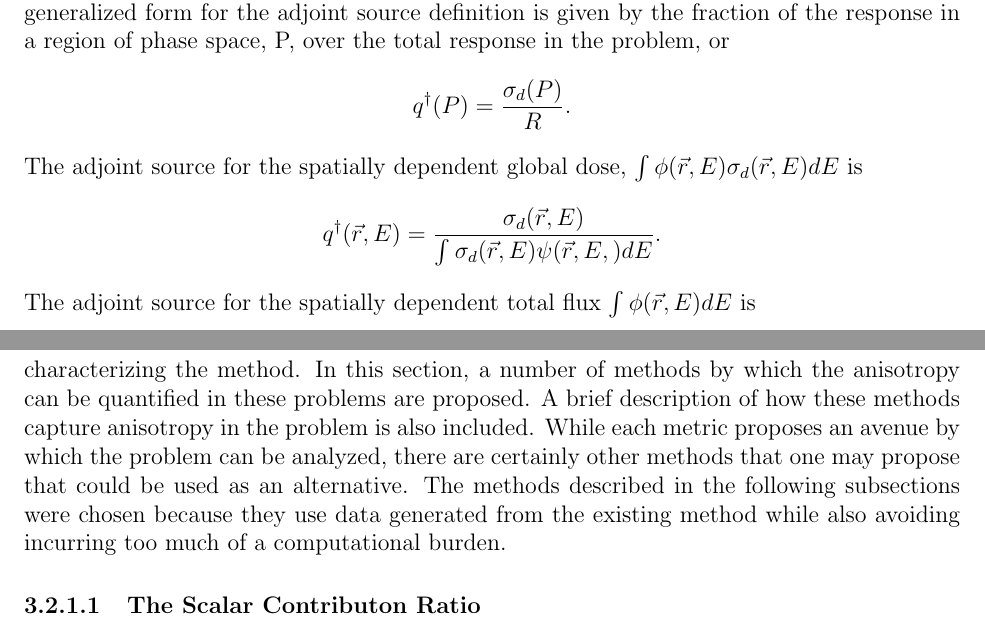
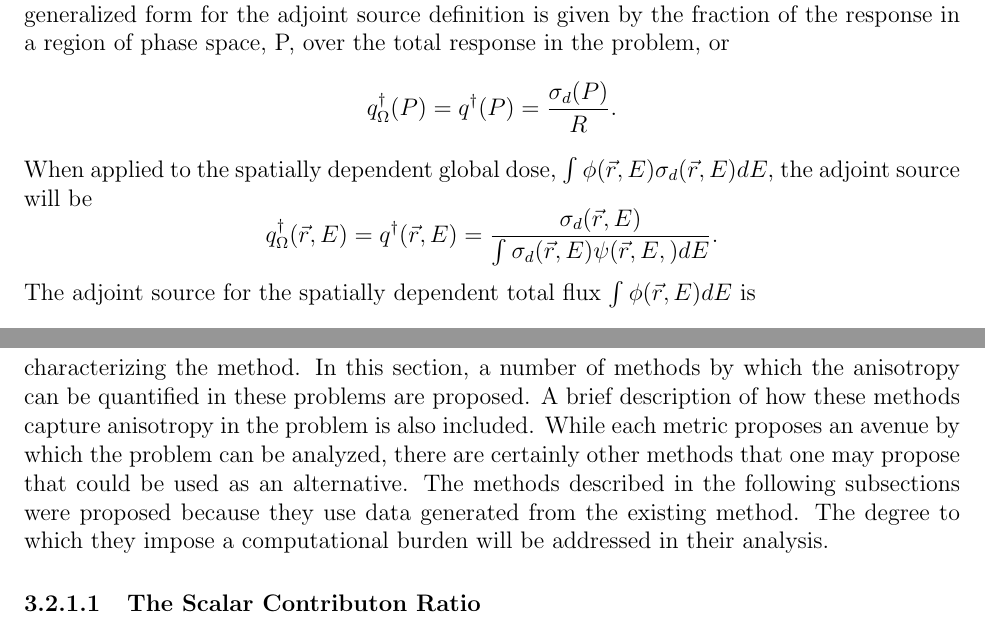
Before and after one commit to munkm/dissertation, a LaTeX thesis (thesis.tex, which reads chapters/methodology/success_metrics.tex, chapters/methodology/theory.tex): two parts of pages 35 and 36 of 54, joined at a grey line, cut so that both start at the same text. Compiled offline with pdfLaTeX.

Commit message:
updating the fwcadis-omega defs to explicitly include omega terms

```diff
--- a/chapters/methodology/success_metrics.tex
+++ b/chapters/methodology/success_metrics.tex
@@ -17,9 +17,9 @@ proposed. A brief description of how these methods capture anisotropy in the
 problem is also included. While each metric proposes an avenue by which the
 problem can be analyzed, there are certainly other methods that one may propose
 that could be used as an alternative. The methods described in the following
-subsections were chosen because they use data generated from the existing method
-while also avoiding incurring too much of a computational burden.
-% Maybe think of a better way to rephrase this last sentence? Not sure right now.
+subsections were proposed because they use data generated from the existing
+method. The degree to which they impose a computational burden will be addressed
+in their analysis.
 
 \subsubsection{The Scalar Contributon Ratio}
 
--- a/chapters/methodology/theory.tex
+++ b/chapters/methodology/theory.tex
@@ -161,13 +161,14 @@ The generalized form for the adjoint source definition is given by the fraction
 of the response in a region of phase space, P, over the total response in the
 problem, or
 \begin{equation*}
-{ q^{\dagger}} (P)=\frac{\sigma_d(P)}{R} .
+  { q^{\dagger}_{\Omega}} (P) = { q^{\dagger}} (P)=\frac{\sigma_d(P)}{R} .
 \end{equation*}
 %
-The adjoint source for the spatially dependent global dose, $\int
-\phi(\vec{r},E)\sigma_d(\vec{r},E) dE$ is
+When applied to the spatially dependent global dose, $\int
+\phi(\vec{r},E)\sigma_d(\vec{r},E) dE$, the adjoint source will be
 \begin{equation*}
-{ q^{\dagger} }(\vec { r } ,E)=\frac { \sigma _{ d }(\vec { r } ,E) }{ \int {
+  { q^{\dagger}_{\Omega} }(\vec { r } ,E) = { q^{\dagger} }(\vec { r } ,E)
+  =\frac { \sigma _{ d }(\vec { r } ,E) }{ \int {
   \sigma _{ d }(\vec { r } ,E)\psi (\vec { r } ,E,) } dE } .
 \end{equation*}
 %
```
Also changed, not shown: chapters/methodology/success_metrics.tex (2 more changed lines), chapters/methodology/theory.tex (5 more changed lines).
